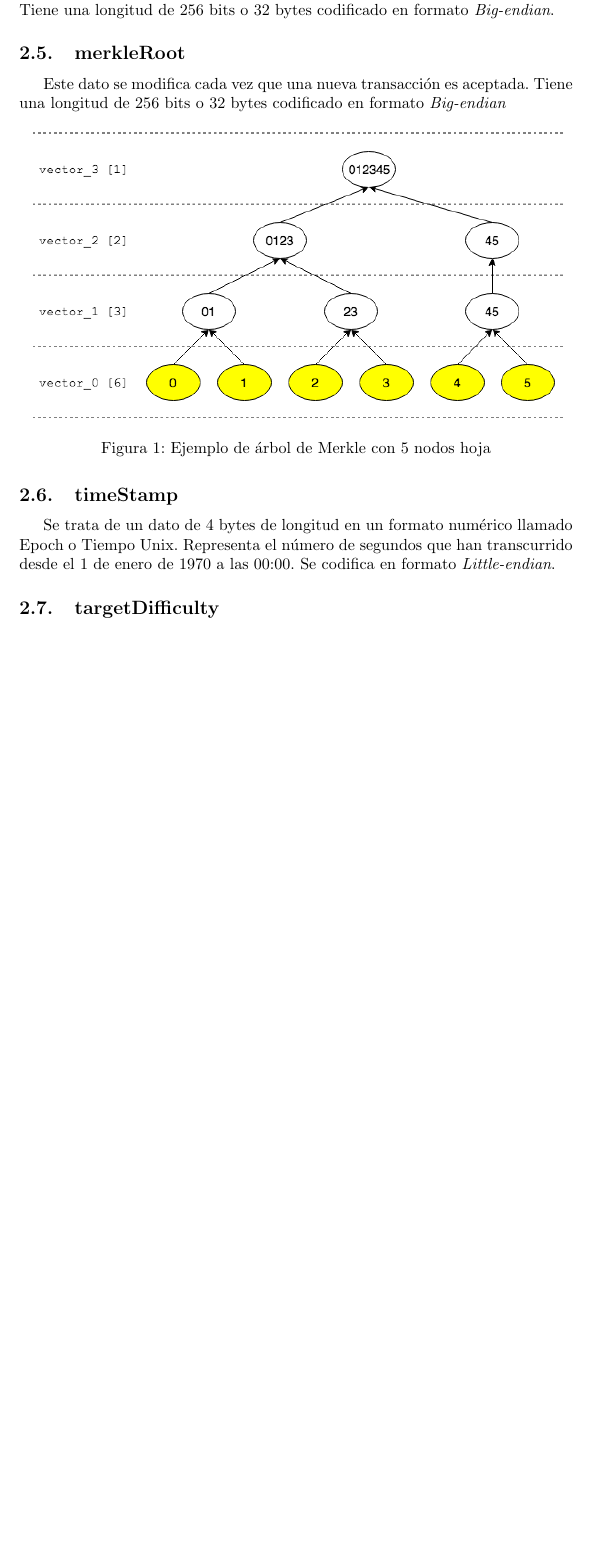
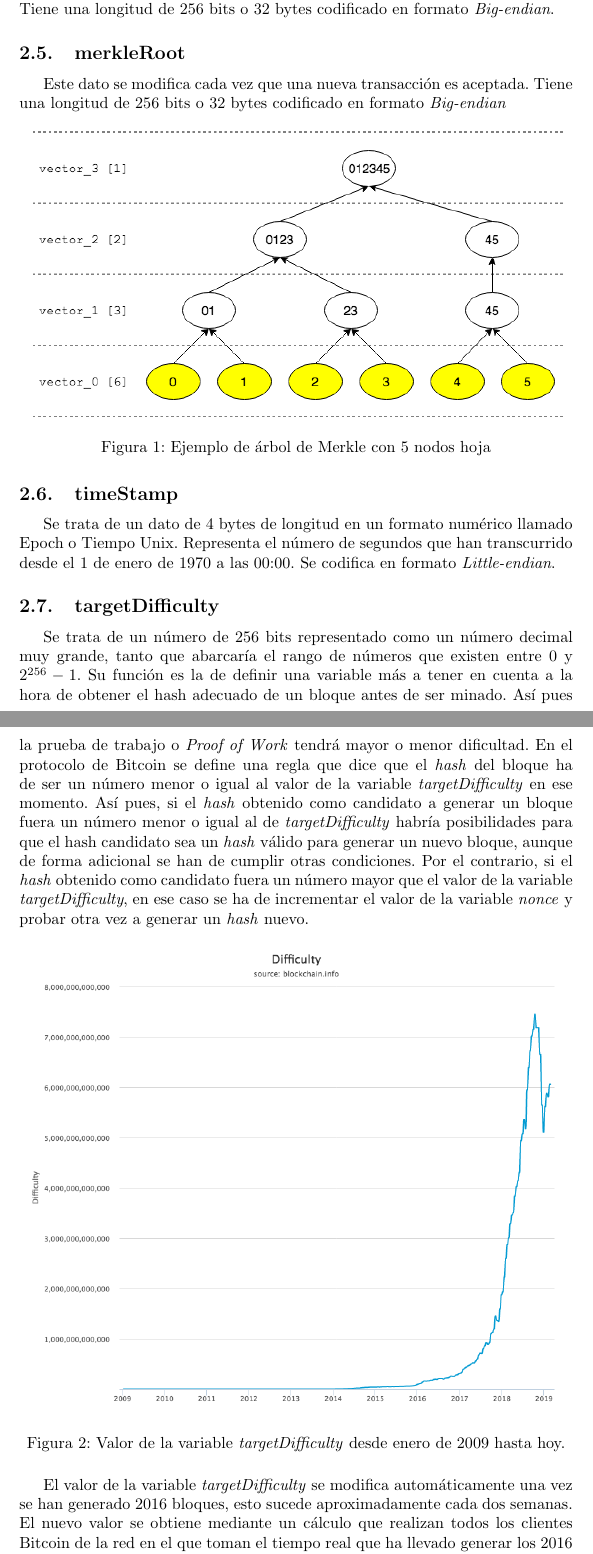
Before and after one commit to JavDomGom/Bitcoin_cryptography, a LaTeX document (Bitcoin_block_SHA_256_es.tex): part of page 3 of 6 before the commit and two parts of pages 3 and 4 of 7 after it, the two joined at a grey line, cut so that both start at the same text, the shorter picture padded with empty space. Compiled offline with pdfLaTeX.

Commit message:
Update Tex file and new img/Bitcoin_TargetDifficulty.png added.

```diff
--- a/Bitcoin_block_SHA_256_es.tex
+++ b/Bitcoin_block_SHA_256_es.tex
@@ -102,6 +102,15 @@
     Se trata de un dato de 4 bytes de longitud en un formato numérico llamado Epoch o Tiempo Unix. Representa el número de segundos que han transcurrido desde el 1 de enero de 1970 a las 00:00. Se codifica en formato \textit{Little-endian}.
 
     \subsection{targetDifficulty}
+    Se trata de un número de 256 bits representado como un número decimal muy grande, tanto que abarcaría el rango de números que existen entre $0$ y $2^{256}-1$. Su función es la de definir una variable más a tener en cuenta a la hora de obtener el hash adecuado de un bloque antes de ser minado. Así pues la prueba de trabajo o \textit{Proof of Work} tendrá mayor o menor dificultad. En el protocolo de Bitcoin se define una regla que dice que el \textit{hash} del bloque ha de ser un número menor o igual al valor de la variable \textit{targetDifficulty} en ese momento. Así pues, si el \textit{hash} obtenido como candidato a generar un bloque fuera un número menor o igual al de \textit{targetDifficulty} habría posibilidades para que el hash candidato sea un \textit{hash} válido para generar un nuevo bloque, aunque de forma adicional se han de cumplir otras condiciones. Por el contrario, si el \textit{hash} obtenido como candidato fuera un número mayor que el valor de la variable \textit{targetDifficulty}, en ese caso se ha de incrementar el valor de la variable \textit{nonce} y probar otra vez a generar un \textit{hash} nuevo.
+
+    \begin{figure}[H]
+    \centering
+        \includegraphics[scale=0.39]{img/Bitcoin_TargetDifficulty.png}
+        \caption{Valor de la variable \textit{targetDifficulty} desde enero de 2009 hasta hoy.}
+    \end{figure}
+
+    El valor de la variable \textit{targetDifficulty} se modifica automáticamente una vez se han generado 2016 bloques, esto sucede aproximadamente cada dos semanas. El nuevo valor se obtiene mediante un cálculo que realizan todos los clientes Bitcoin de la red en el que toman el tiempo real que ha llevado generar los 2016 bloques y se obtiene la diferencia porcentual respecto al número de bloques que se esperaba haber calculado en el periodo de dos semanas.
 
     \subsection{nonce}
     Se trata de un número aleatorio con una longitud de 32 bits codificado en formato \textit{Little-endian}.
```
Also changed, not shown: img/Bitcoin_TargetDifficulty.png (added).
